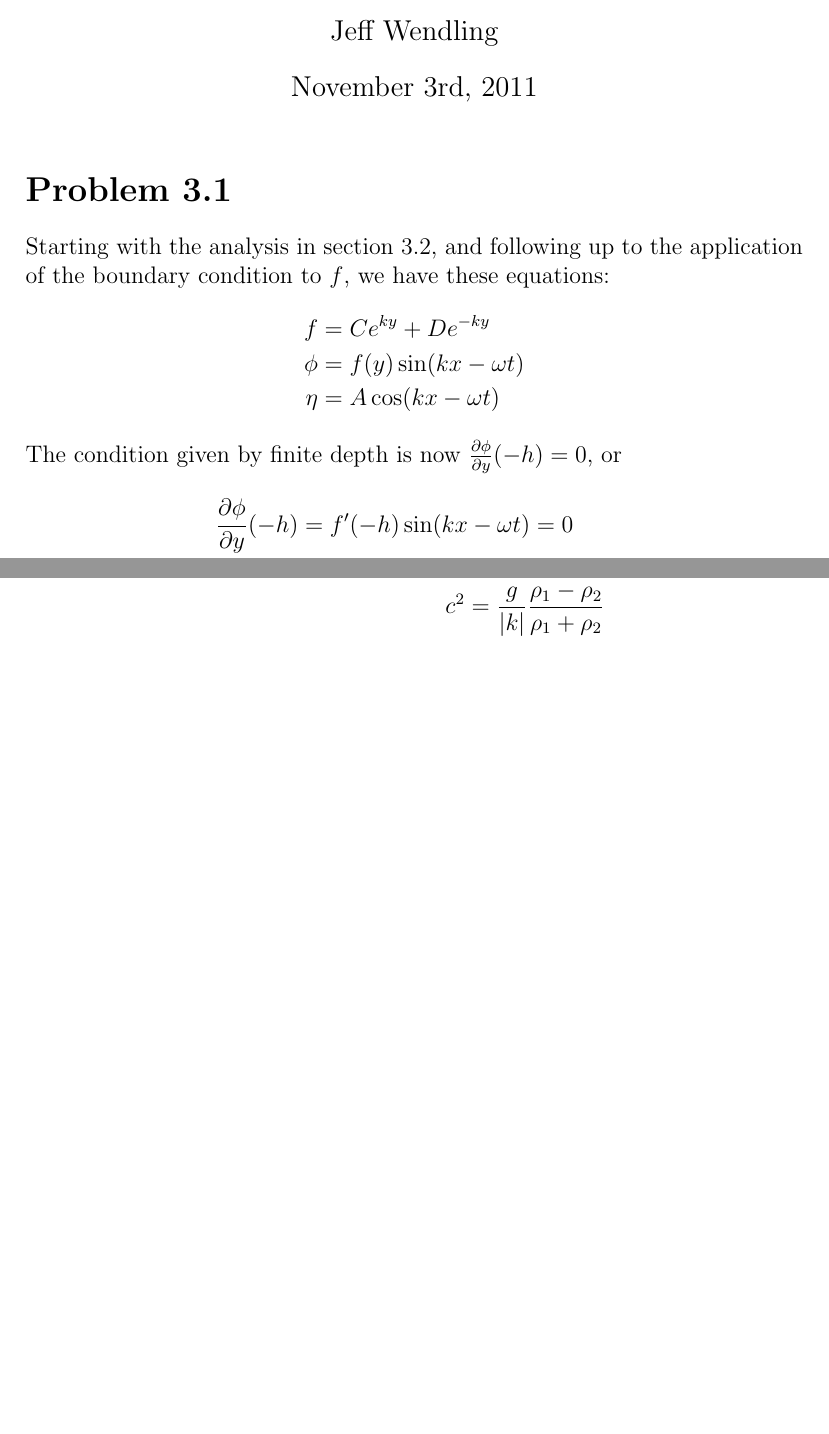
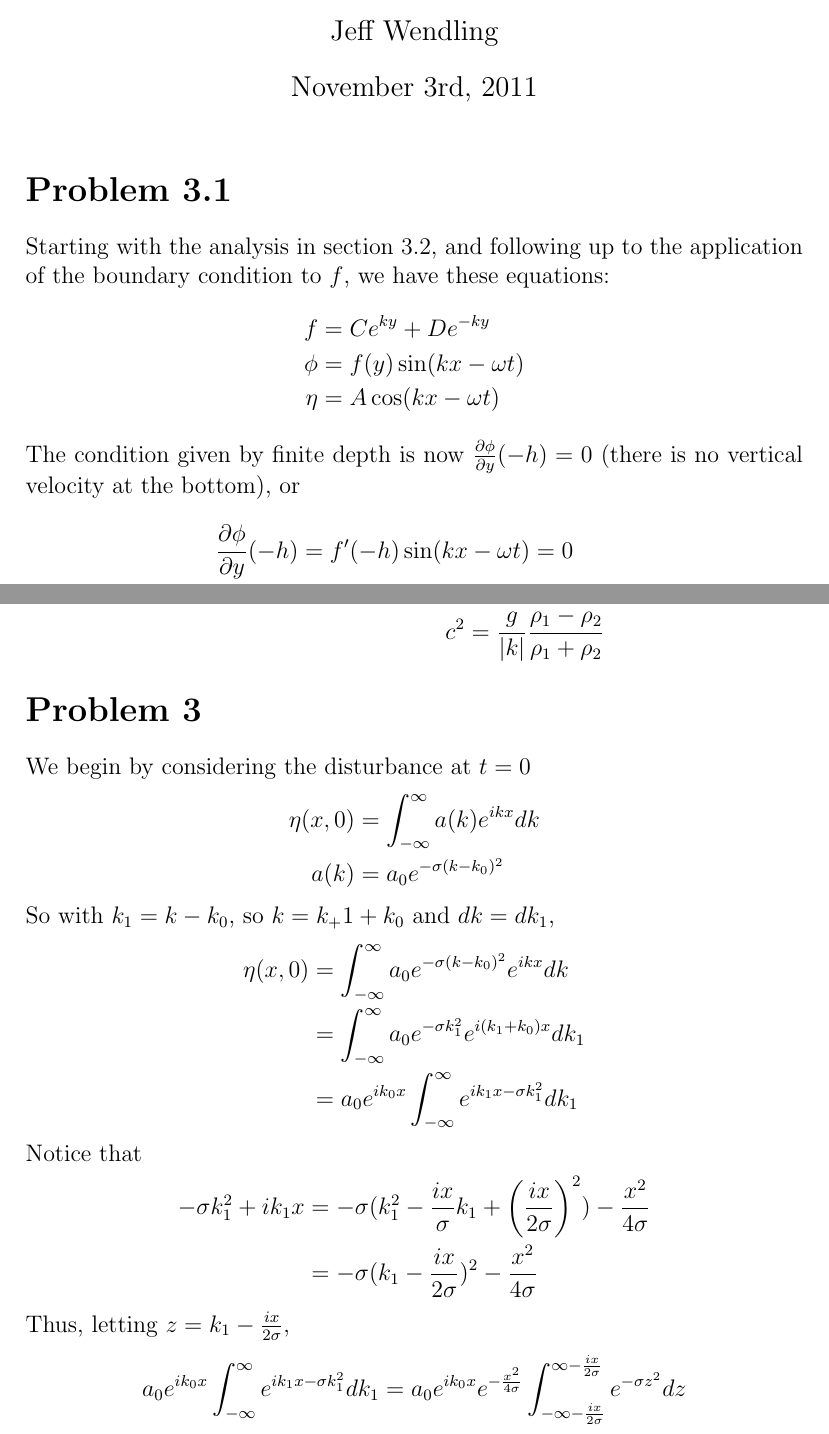
Before and after one commit to zeebo/Homework, a LaTeX problem sheet (math599/hw3/math599hw3.tex): two parts of pages 1 and 4 of 4, joined at a grey line, cut so that both start at the same text, the shorter picture padded with empty space. Compiled offline with pdfLaTeX.

Commit message:
first part of p3

```diff
--- a/math599/hw3/math599hw3.tex
+++ b/math599/hw3/math599hw3.tex
@@ -20,7 +20,7 @@
 	\phi &= f(y)\sin(kx - \omega t)\\
 	\eta &= A\cos(kx - \omega t)
 }
-The condition given by finite depth is now $\p{\phi}{y}(-h) = 0$, or
+The condition given by finite depth is now $\p{\phi}{y}(-h) = 0$ (there is no vertical velocity at the bottom), or
 \eq{
 	\p{\phi}{y}(-h) = f'(-h)\sin(kx - \omega t) &= 0\\
 	f'(-h) &= 0\\
@@ -99,4 +99,25 @@ Using the conditions from the surface kinematic equations,
 	\frac{\omega^2}{k^2} &= \frac{g}{|k|}\frac{\rho_1 - \rho_2}{\rho_1 + \rho_2}\\
 	c^2 &= \frac{g}{|k|}\frac{\rho_1 - \rho_2}{\rho_1 + \rho_2}
 }
+\section*{Problem 3}
+We begin by considering the disturbance at $t = 0$
+\eq{
+	\eta(x,0) &= \int_{-\infty}^\infty a(k)e^{ikx}dk\\
+	a(k) &= a_0 e^{-\sigma(k - k_0)^2}
+}
+So with $k_1 = k - k_0$, so $k = k_+1 + k_0$ and $dk = dk_1$,
+\eq{
+	\eta(x, 0) &= \int_{-\infty}^\infty a_0 e^{-\sigma(k - k_0)^2}e^{ikx}dk\\
+	&= \int_{-\infty}^\infty a_0 e^{-\sigma k_1^2}e^{i(k_1 + k_0)x}dk_1\\
+	&= a_0 e^{ik_0x}\int_{-\infty}^\infty e^{ik_1 x - \sigma k_1^2} dk_1
+}
+Notice that
+\eq{
+	-\sigma k_1^2 + ik_1x &= -\sigma(k_1^2 - \frac{ix}{\sigma}k_1 + \left(\frac{ix}{2\sigma}\right)^2) - \frac{x^2}{4\sigma}\\
+	&= -\sigma(k_1 - \frac{ix}{2\sigma})^2 - \frac{x^2}{4\sigma}
+}
+Thus, letting $z = k_1 - \frac{ix}{2\sigma}$,
+\eq{
+	a_0 e^{ik_0x}\int_{-\infty}^\infty e^{ik_1 x - \sigma k_1^2} dk_1 &= a_0e^{ik_0 x}e^{-\frac{x^2}{4\sigma}}\int_{-\infty - \frac{ix}{2\sigma}}^{\infty - \frac{ix}{2\sigma}} e^{-\sigma z^2}dz
+}
 \end{document}
```
